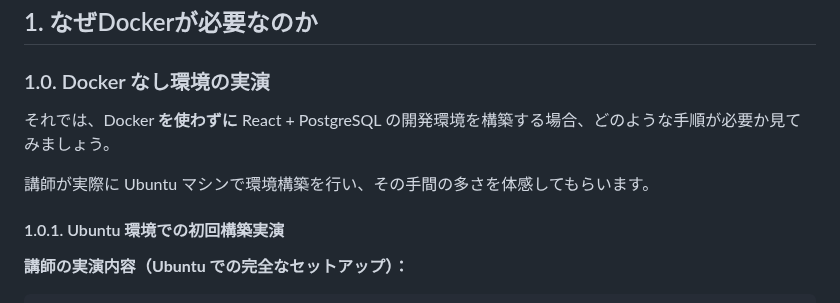
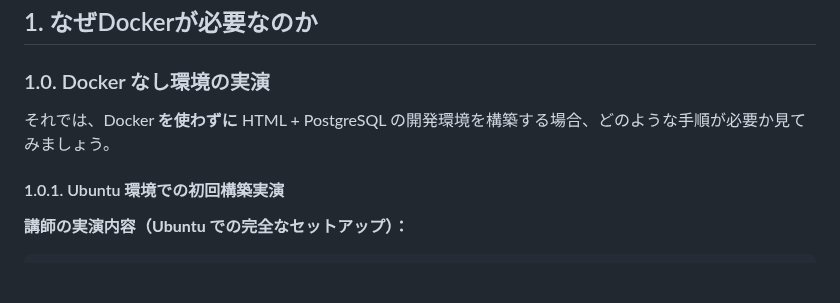
Before and after one commit to chrom9103/docker-intro, a Markdown page: README.md, the part around the change. GitHub-like rendering; blank space fills up the shorter version.

Commit message:
README.mdを更新し、Dockerなし環境の実演におけるフロントエンドプロジェクトをReactからHTMLに変更。

```diff
--- a/README.md
+++ b/README.md
@@ -78,9 +78,7 @@ Docker Desktopをインストールするのが一番楽です。
 
 ### 1.0. Docker なし環境の実演
 
-それでは、Docker **を使わずに** React + PostgreSQL の開発環境を構築する場合、どのような手順が必要か見てみましょう。
-
-講師が実際に Ubuntu マシンで環境構築を行い、その手間の多さを体感してもらいます。
+それでは、Docker **を使わずに** HTML + PostgreSQL の開発環境を構築する場合、どのような手順が必要か見てみましょう。
 
 #### 1.0.1. Ubuntu 環境での初回構築実演
 
```
